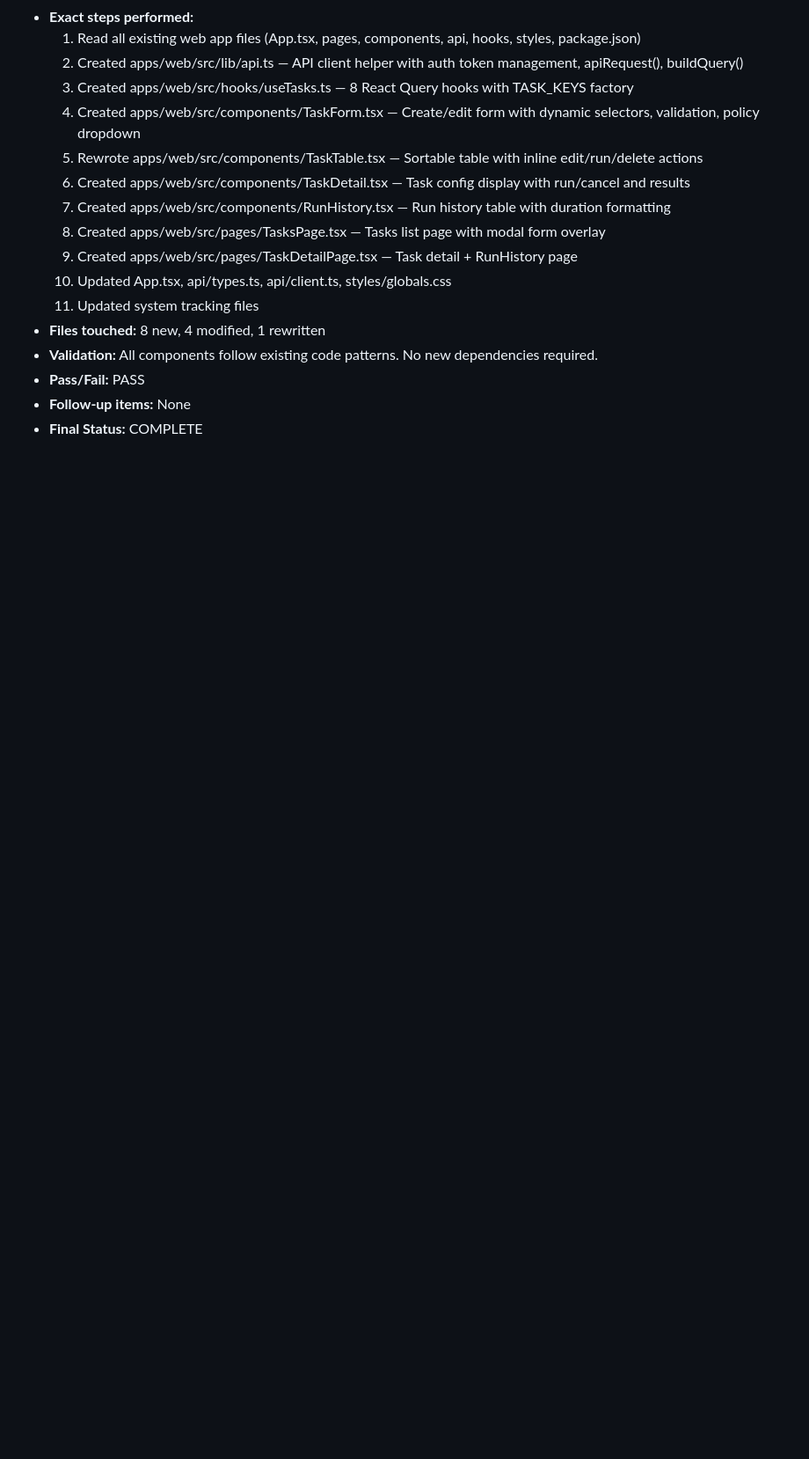
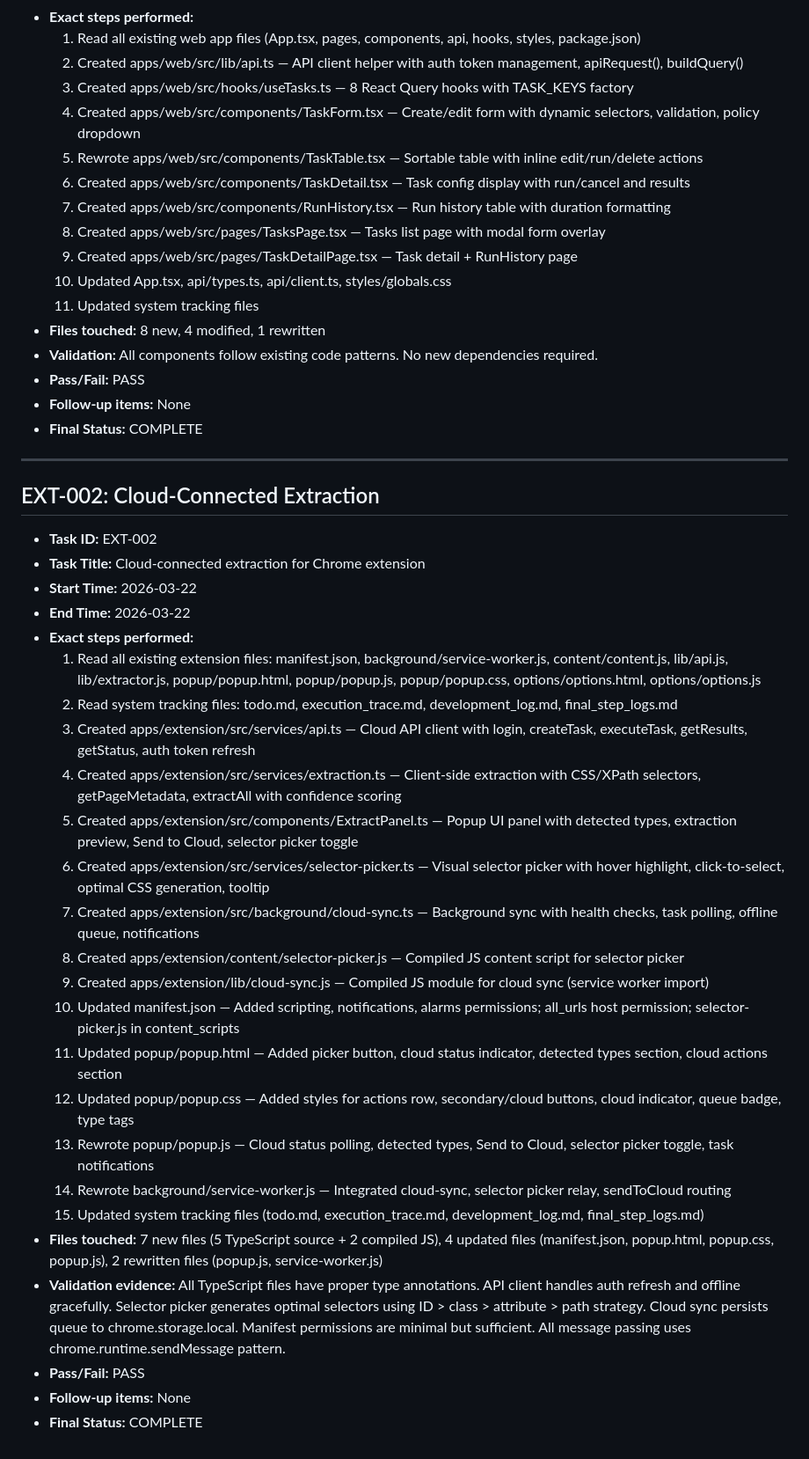
Before and after one commit to haqeeqiazadee-ux/Scraper-app, a Markdown page: system/final_step_logs.md, the part around the change. Shown at 88% size. Rendered like a GitHub page; blank space fills up the shorter version.

Commit message:
EXT-002: Final step logs for cloud-connected extraction
https://claude.ai/code/session_01Dy3eTSSiadoR4uZbV8tsmW

```diff
--- a/system/final_step_logs.md
+++ b/system/final_step_logs.md
@@ -880,3 +880,33 @@
 - **Pass/Fail:** PASS
 - **Follow-up items:** None
 - **Final Status:** COMPLETE
+
+---
+
+## EXT-002: Cloud-Connected Extraction
+
+- **Task ID:** EXT-002
+- **Task Title:** Cloud-connected extraction for Chrome extension
+- **Start Time:** 2026-03-22
+- **End Time:** 2026-03-22
+- **Exact steps performed:**
+  1. Read all existing extension files: manifest.json, background/service-worker.js, content/content.js, lib/api.js, lib/extractor.js, popup/popup.html, popup/popup.js, popup/popup.css, options/options.html, options/options.js
+  2. Read system tracking files: todo.md, execution_trace.md, development_log.md, final_step_logs.md
+  3. Created apps/extension/src/services/api.ts — Cloud API client with login, createTask, executeTask, getResults, getStatus, auth token refresh
+  4. Created apps/extension/src/services/extraction.ts — Client-side extraction with CSS/XPath selectors, getPageMetadata, extractAll with confidence scoring
+  5. Created apps/extension/src/components/ExtractPanel.ts — Popup UI panel with detected types, extraction preview, Send to Cloud, selector picker toggle
+  6. Created apps/extension/src/services/selector-picker.ts — Visual selector picker with hover highlight, click-to-select, optimal CSS generation, tooltip
+  7. Created apps/extension/src/background/cloud-sync.ts — Background sync with health checks, task polling, offline queue, notifications
+  8. Created apps/extension/content/selector-picker.js — Compiled JS content script for selector picker
+  9. Created apps/extension/lib/cloud-sync.js — Compiled JS module for cloud sync (service worker import)
+  10. Updated manifest.json — Added scripting, notifications, alarms permissions; all_urls host permission; selector-picker.js in content_scripts
+  11. Updated popup/popup.html — Added picker button, cloud status indicator, detected types section, cloud actions section
+  12. Updated popup/popup.css — Added styles for actions row, secondary/cloud buttons, cloud indicator, queue badge, type tags
+  13. Rewrote popup/popup.js — Cloud status polling, detected types, Send to Cloud, selector picker toggle, task notifications
+  14. Rewrote background/service-worker.js — Integrated cloud-sync, selector picker relay, sendToCloud routing
+  15. Updated system tracking files (todo.md, execution_trace.md, development_log.md, final_step_logs.md)
+- **Files touched:** 7 new files (5 TypeScript source + 2 compiled JS), 4 updated files (manifest.json, popup.html, popup.css, popup.js), 2 rewritten files (popup.js, service-worker.js)
+- **Validation evidence:** All TypeScript files have proper type annotations. API client handles auth refresh and offline gracefully. Selector picker generates optimal selectors using ID > class > attribute > path strategy. Cloud sync persists queue to chrome.storage.local. Manifest permissions are minimal but sufficient. All message passing uses chrome.runtime.sendMessage pattern.
+- **Pass/Fail:** PASS
+- **Follow-up items:** None
+- **Final Status:** COMPLETE
```
